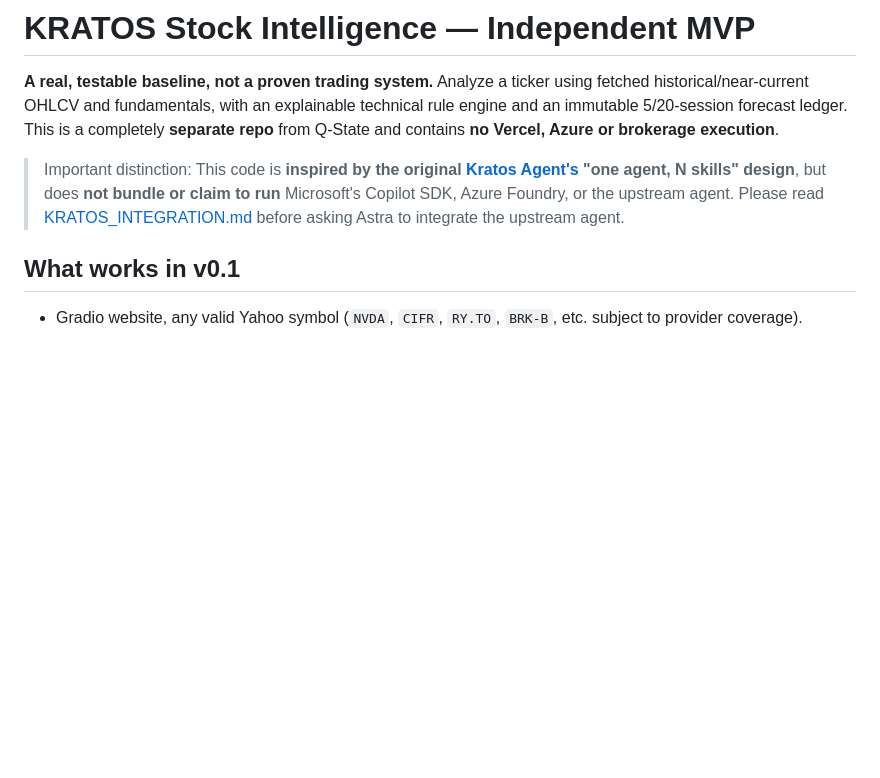
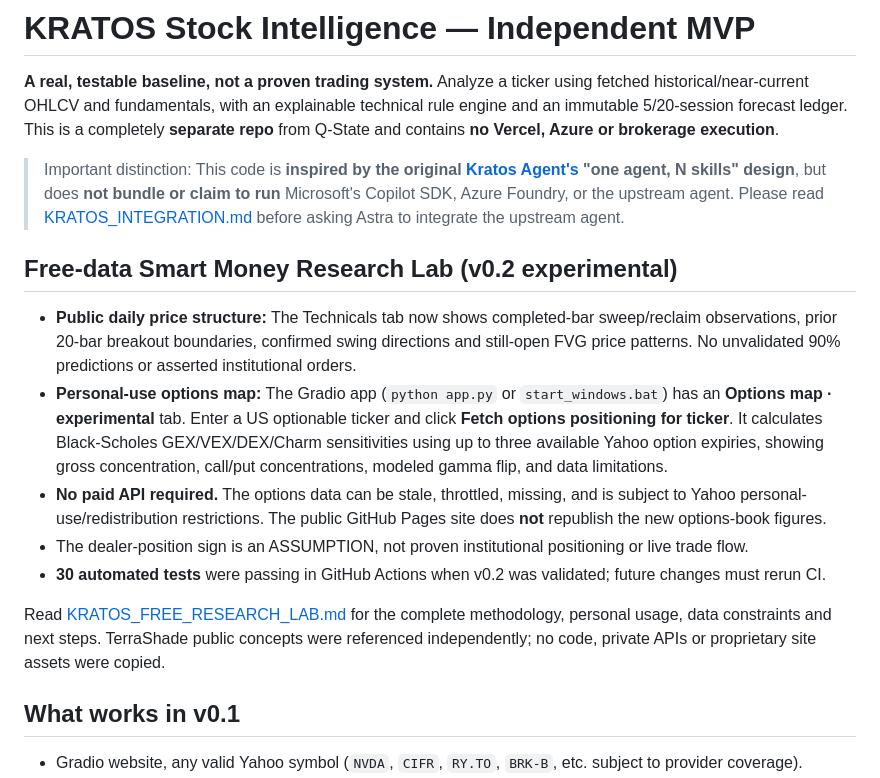
Before and after one commit to samin110597-create/kratos-stock-intelligence, a Markdown page: README.md, the part around the change. Rendered like a GitHub page; blank space fills up the shorter version.

Commit message:
Document personal free-options research and newly deployed market-structure upgrade

```diff
--- a/README.md
+++ b/README.md
@@ -3,6 +3,16 @@
 **A real, testable baseline, not a proven trading system.** Analyze a ticker using fetched historical/near-current OHLCV and fundamentals, with an explainable technical rule engine and an immutable 5/20-session forecast ledger. This is a completely **separate repo** from Q-State and contains **no Vercel, Azure or brokerage execution**.
 
 > Important distinction: This code is **inspired by the original [Kratos Agent's](https://github.com/aiappsgbb/kratos-agent) "one agent, N skills" design**, but does **not bundle or claim to run** Microsoft's Copilot SDK, Azure Foundry, or the upstream agent. Please read [KRATOS_INTEGRATION.md](KRATOS_INTEGRATION.md) before asking Astra to integrate the upstream agent.
+
+## Free-data Smart Money Research Lab (v0.2 experimental)
+
+- **Public daily price structure:** The Technicals tab now shows completed-bar sweep/reclaim observations, prior 20-bar breakout boundaries, confirmed swing directions and still-open FVG price patterns. No unvalidated 90% predictions or asserted institutional orders.
+- **Personal-use options map:** The Gradio app (`python app.py` or `start_windows.bat`) has an **Options map · experimental** tab. Enter a US optionable ticker and click **Fetch options positioning for ticker**. It calculates Black-Scholes GEX/VEX/DEX/Charm sensitivities using up to three available Yahoo option expiries, showing gross concentration, call/put concentrations, modeled gamma flip, and data limitations.
+- **No paid API required.** The options data can be stale, throttled, missing, and is subject to Yahoo personal-use/redistribution restrictions. The public GitHub Pages site does **not** republish the new options-book figures.
+- The dealer-position sign is an ASSUMPTION, not proven institutional positioning or live trade flow.
+- **30 automated tests** were passing in GitHub Actions when v0.2 was validated; future changes must rerun CI.
+
+Read [KRATOS_FREE_RESEARCH_LAB.md](KRATOS_FREE_RESEARCH_LAB.md) for the complete methodology, personal usage, data constraints and next steps. TerraShade public concepts were referenced independently; no code, private APIs or proprietary site assets were copied.
 
 ## What works in v0.1
 
```
